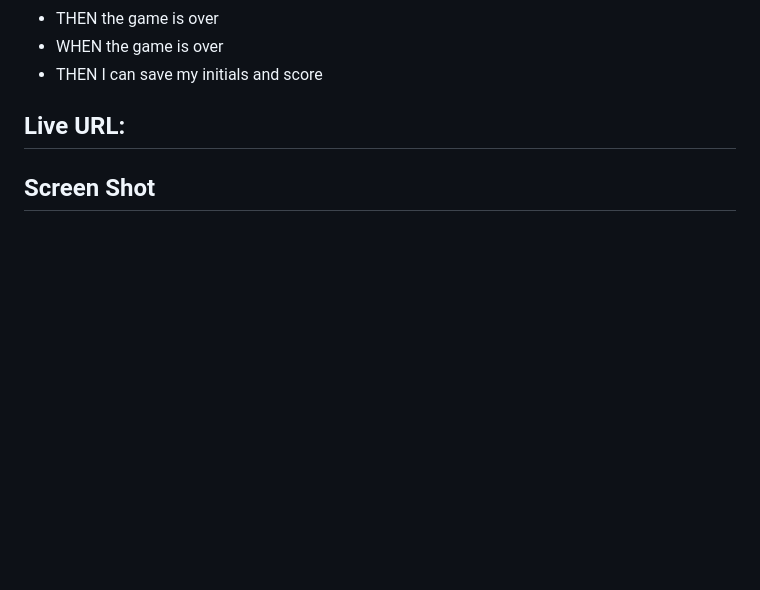
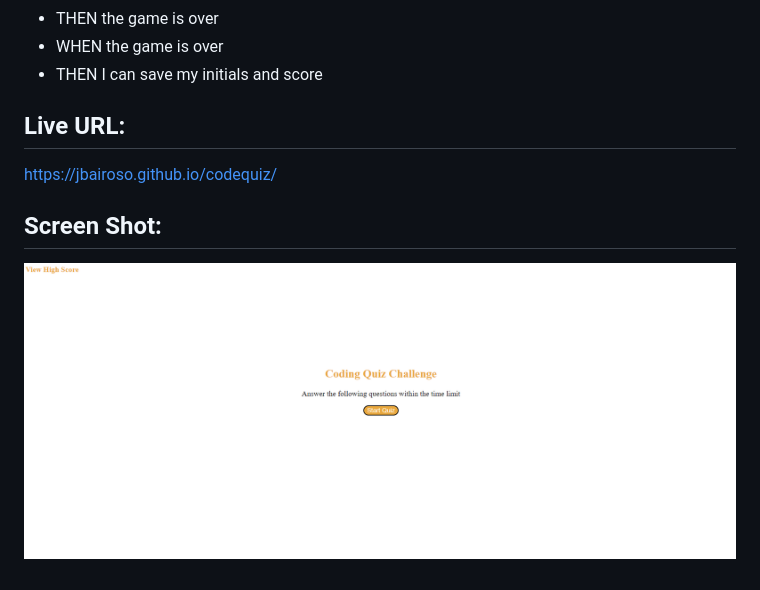
Before and after one commit to jbairoso/codequiz, a Markdown page: README.md, the part around the change. Rendered like a GitHub page; pictures changed too: assets/images/Codequiz.png (added); blank space fills up the shorter version.

Commit message:
add deploy link and SS

```diff
--- a/README.md
+++ b/README.md
@@ -19,6 +19,7 @@
 * THEN I can save my initials and score
 
 ## Live URL:
+https://jbairoso.github.io/codequiz/
 
-
-## Screen Shot
+## Screen Shot:
+![Screenshot](./assets/images/Codequiz.png)
```
